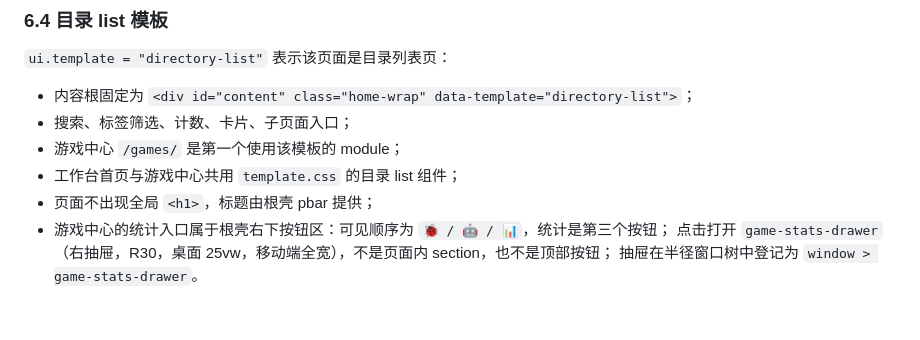
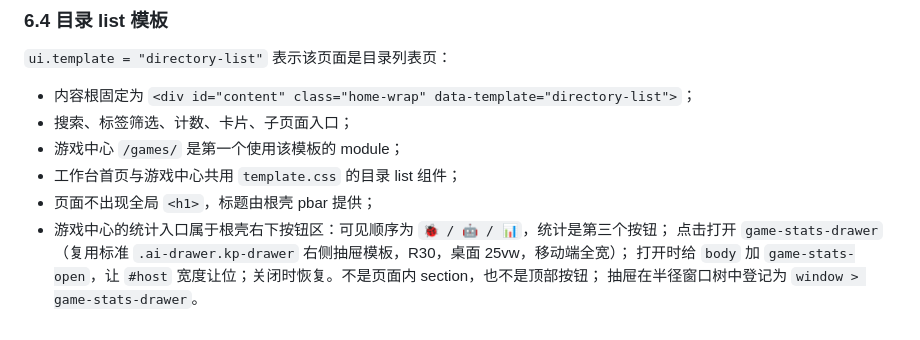
Before and after one commit to STJWLS/kitten, a Markdown page: platform/TEMPLATE.md, the part around the change. Drawn GitHub-style.

Commit message:
docs: game stats drawer follows standard drawer template

```diff
--- a/platform/TEMPLATE.md
+++ b/platform/TEMPLATE.md
@@ -172,5 +172,6 @@ root
 - 工作台首页与游戏中心共用 `template.css` 的目录 list 组件；
 - 页面不出现全局 `<h1>`，标题由根壳 pbar 提供；
 - 游戏中心的统计入口属于根壳右下按钮区：可见顺序为 `🐞 / 🤖 / 📊`，统计是第三个按钮；
-  点击打开 `game-stats-drawer`（右抽屉，R30，桌面 25vw，移动端全宽），不是页面内 section，也不是顶部按钮；
+  点击打开 `game-stats-drawer`（复用标准 `.ai-drawer.kp-drawer` 右侧抽屉模板，R30，桌面 25vw，移动端全宽）；
+  打开时给 `body` 加 `game-stats-open`，让 `#host` 宽度让位；关闭时恢复。不是页面内 section，也不是顶部按钮；
   抽屉在半径窗口树中登记为 `window > game-stats-drawer`。
```
